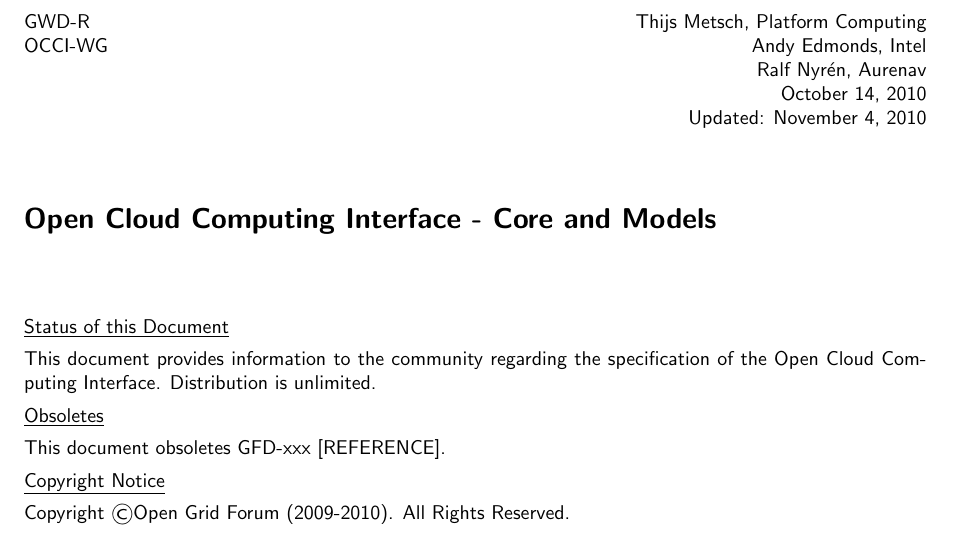
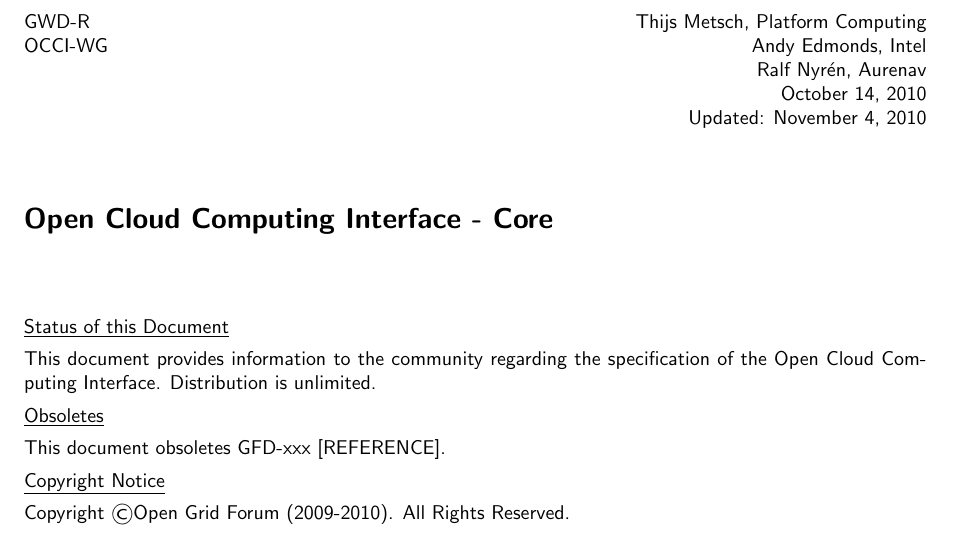
Before and after one commit to occiware/occi-wg, a LaTeX document (core.tex): part of page 1 of 11, cut so that both start at the same text. Compiled offline with pdfLaTeX.

Commit message:
- Rename "Core and Models" to "Core"
git-svn-id: file://localhost/tmp/svn2git/occi-wg/svn/trunk@254 03f8628b-ed47-4a1f-bca9-bd5ac709a1f8

```diff
--- a/core_and_models.tex
+++ b/core.tex
@@ -47,7 +47,7 @@
 \vspace*{0.5in}
 
 \begin{Large}
-\textbf{Open Cloud Computing Interface - Core and Models}
+\textbf{Open Cloud Computing Interface - Core}
 \end{Large}
 
 \vspace*{0.5in}
```
